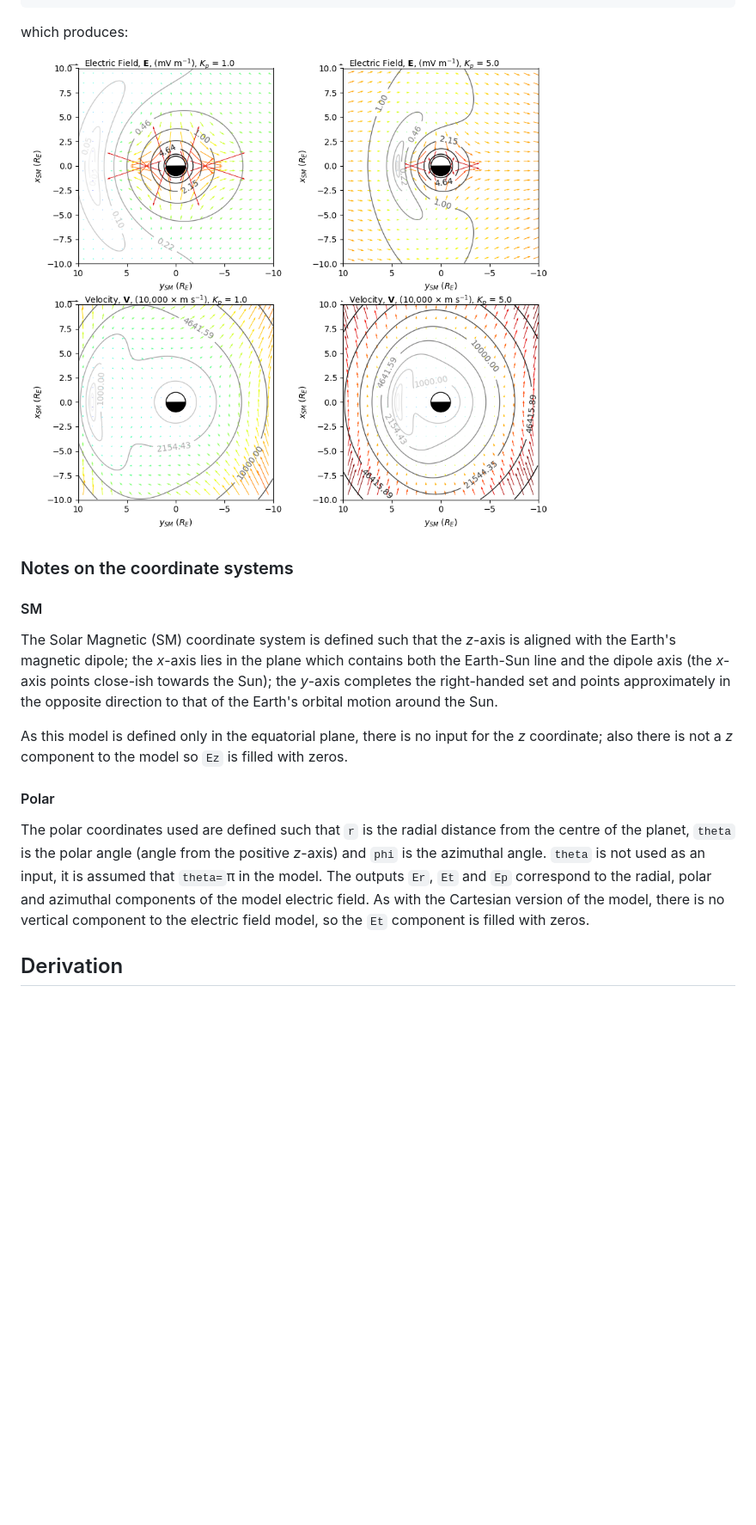
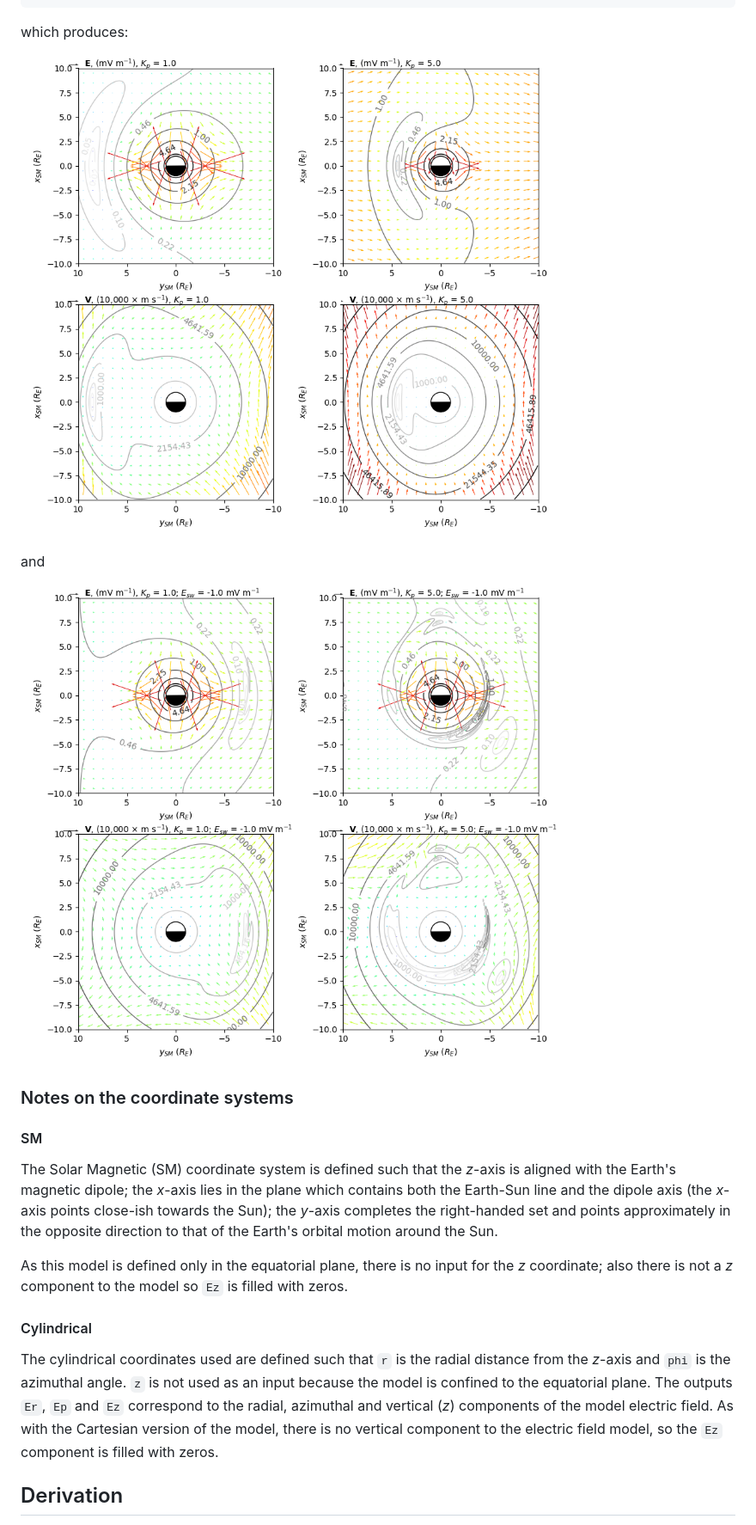
Before and after one commit to mattkjames7/vsmodel, a Markdown page: README.md, the part around the change printed below. Shown: that part at 86% size. Rendered like a GitHub page; pictures changed too: vsvector.png, vsvectorG.png (added); blank space fills up the shorter version.

Commit message:
updated the readme with new plots

```diff
--- a/README.md
+++ b/README.md
@@ -105,6 +133,10 @@ plt.tight_layout()
 which produces:
 
 ![vsvector.png](vsvector.png)
+
+and
+
+![vsvectorG.png](vsvectorG.png)
 
 ### Notes on the coordinate systems
 
@@ -114,9 +146,9 @@ The Solar Magnetic (SM) coordinate system is defined such that the *z*-axis is a
 
 As this model is defined only in the equatorial plane, there is no input for the *z* coordinate; also there is not a *z* component to the model so `Ez` is filled with zeros.
 
-#### Polar
+#### Cylindrical
 
-The polar coordinates used are defined such that `r` is the radial distance from the centre of the planet, `theta` is the polar angle (angle from the positive *z*-axis) and `phi` is the azimuthal angle. `theta` is not used as an input, it is assumed that `theta=`&pi; in the model. The outputs `Er`, `Et` and `Ep` correspond to the radial, polar and azimuthal components of the model electric field. As with the Cartesian version of the model, there is no vertical component to the electric field model, so the `Et` component is filled with zeros.
+The cylindrical coordinates used are defined such that `r` is the radial distance from the *z*-axis and `phi` is the azimuthal angle. `z` is not used as an input because the model is confined to the equatorial plane. The outputs `Er`, `Ep` and `Ez` correspond to the radial, azimuthal and vertical (*z*) components of the model electric field. As with the Cartesian version of the model, there is no vertical component to the electric field model, so the `Ez` component is filled with zeros.
 
 ## Derivation
 
```
Also changed, not shown: other parts of README.md (+28 -0 lines), vsexampleG.png (added), 2 other files.
